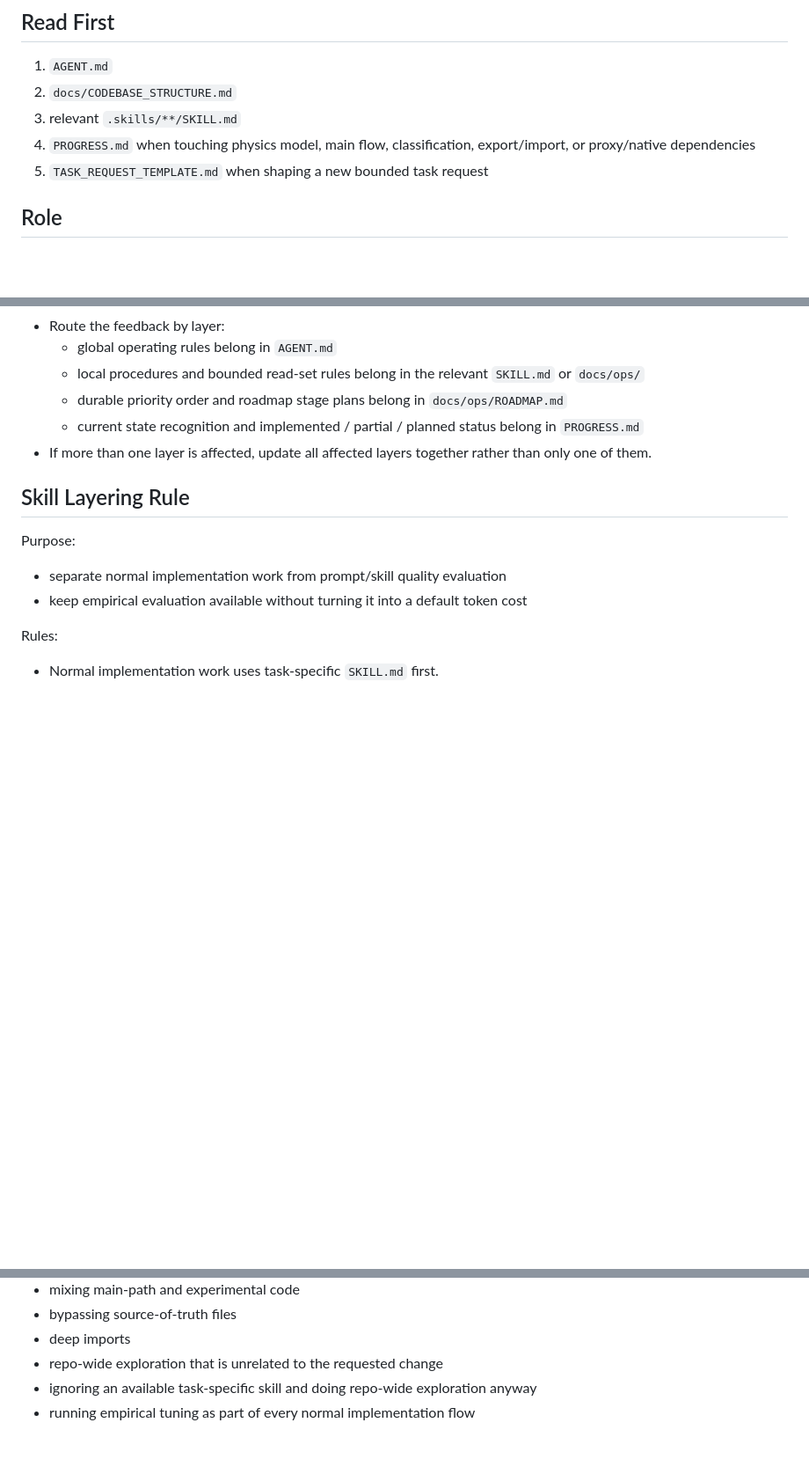
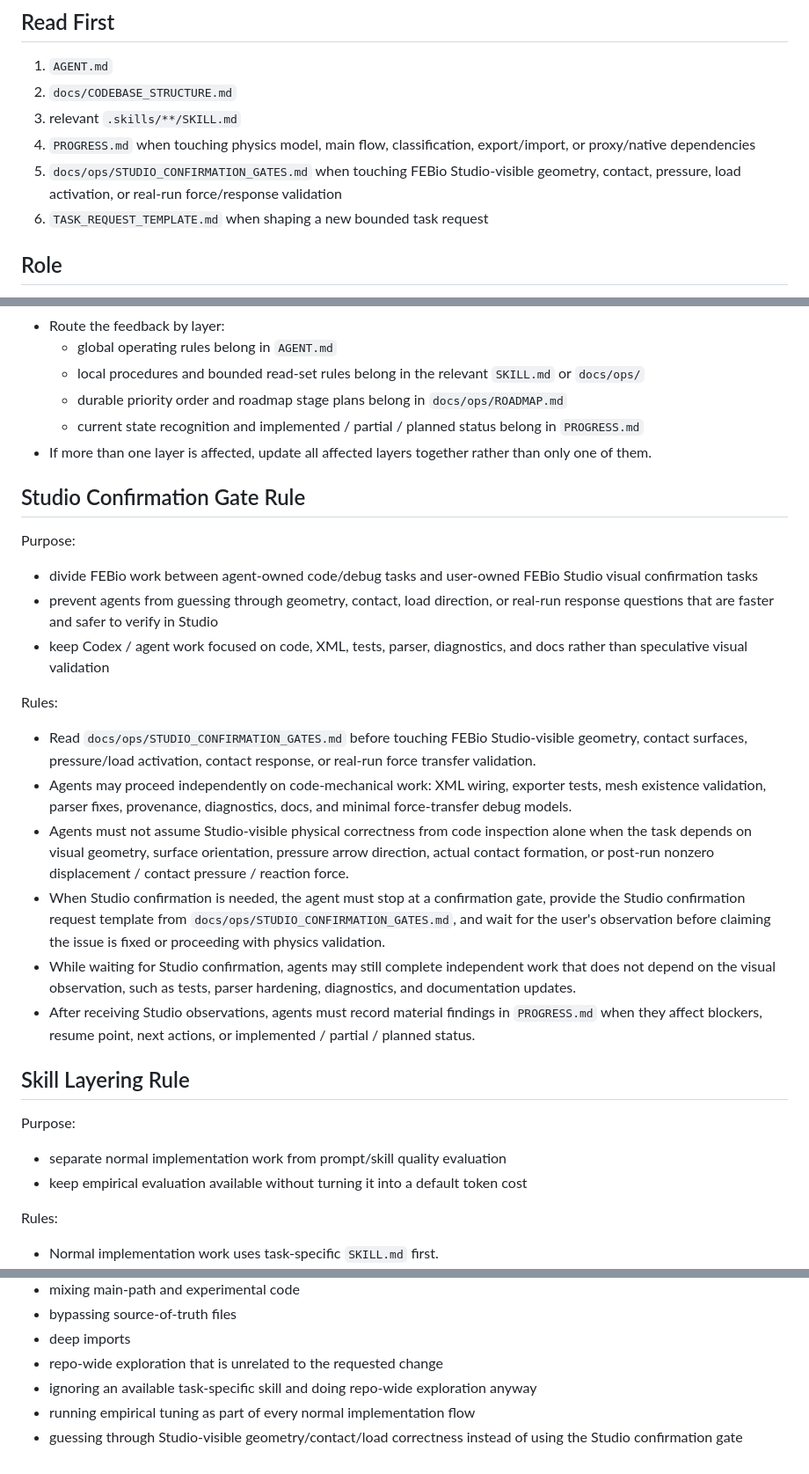
Before and after one commit to sho0yama923-lgtm/nuclear_simu, a Markdown page: AGENT.md, 3 parts joined by grey strips. Shown at 88% size. Rendered like a GitHub page; blank space fills up the shorter version.

Commit message:
Document Studio confirmation gate rule in AGENT

```diff
--- a/AGENT.md
+++ b/AGENT.md
@@ -6,7 +6,8 @@
 2. `docs/CODEBASE_STRUCTURE.md`
 3. relevant `.skills/**/SKILL.md`
 4. `PROGRESS.md` when touching physics model, main flow, classification, export/import, or proxy/native dependencies
-5. `TASK_REQUEST_TEMPLATE.md` when shaping a new bounded task request
+5. `docs/ops/STUDIO_CONFIRMATION_GATES.md` when touching FEBio Studio-visible geometry, contact, pressure, load activation, or real-run force/response validation
+6. `TASK_REQUEST_TEMPLATE.md` when shaping a new bounded task request
 
 ## Role
 
@@ -141,6 +142,23 @@ Examples:
   - current state recognition and implemented / partial / planned status belong in `PROGRESS.md`
 - If more than one layer is affected, update all affected layers together rather than only one of them.
 
+## Studio Confirmation Gate Rule
+
+Purpose:
+
+- divide FEBio work between agent-owned code/debug tasks and user-owned FEBio Studio visual confirmation tasks
+- prevent agents from guessing through geometry, contact, load direction, or real-run response questions that are faster and safer to verify in Studio
+- keep Codex / agent work focused on code, XML, tests, parser, diagnostics, and docs rather than speculative visual validation
+
+Rules:
+
+- Read `docs/ops/STUDIO_CONFIRMATION_GATES.md` before touching FEBio Studio-visible geometry, contact surfaces, pressure/load activation, contact response, or real-run force transfer validation.
+- Agents may proceed independently on code-mechanical work: XML wiring, exporter tests, mesh existence validation, parser fixes, provenance, diagnostics, docs, and minimal force-transfer debug models.
+- Agents must not assume Studio-visible physical correctness from code inspection alone when the task depends on visual geometry, surface orientation, pressure arrow direction, actual contact formation, or post-run nonzero displacement / contact pressure / reaction force.
+- When Studio confirmation is needed, the agent must stop at a confirmation gate, provide the Studio confirmation request template from `docs/ops/STUDIO_CONFIRMATION_GATES.md`, and wait for the user's observation before claiming the issue is fixed or proceeding with physics validation.
+- While waiting for Studio confirmation, agents may still complete independent work that does not depend on the visual observation, such as tests, parser hardening, diagnostics, and documentation updates.
+- After receiving Studio observations, agents must record material findings in `PROGRESS.md` when they affect blockers, resume point, next actions, or implemented / partial / planned status.
+
 ## Skill Layering Rule
 
 Purpose:
@@ -241,3 +259,4 @@ Also:
 - repo-wide exploration that is unrelated to the requested change
 - ignoring an available task-specific skill and doing repo-wide exploration anyway
 - running empirical tuning as part of every normal implementation flow
+- guessing through Studio-visible geometry/contact/load correctness instead of using the Studio confirmation gate
```
